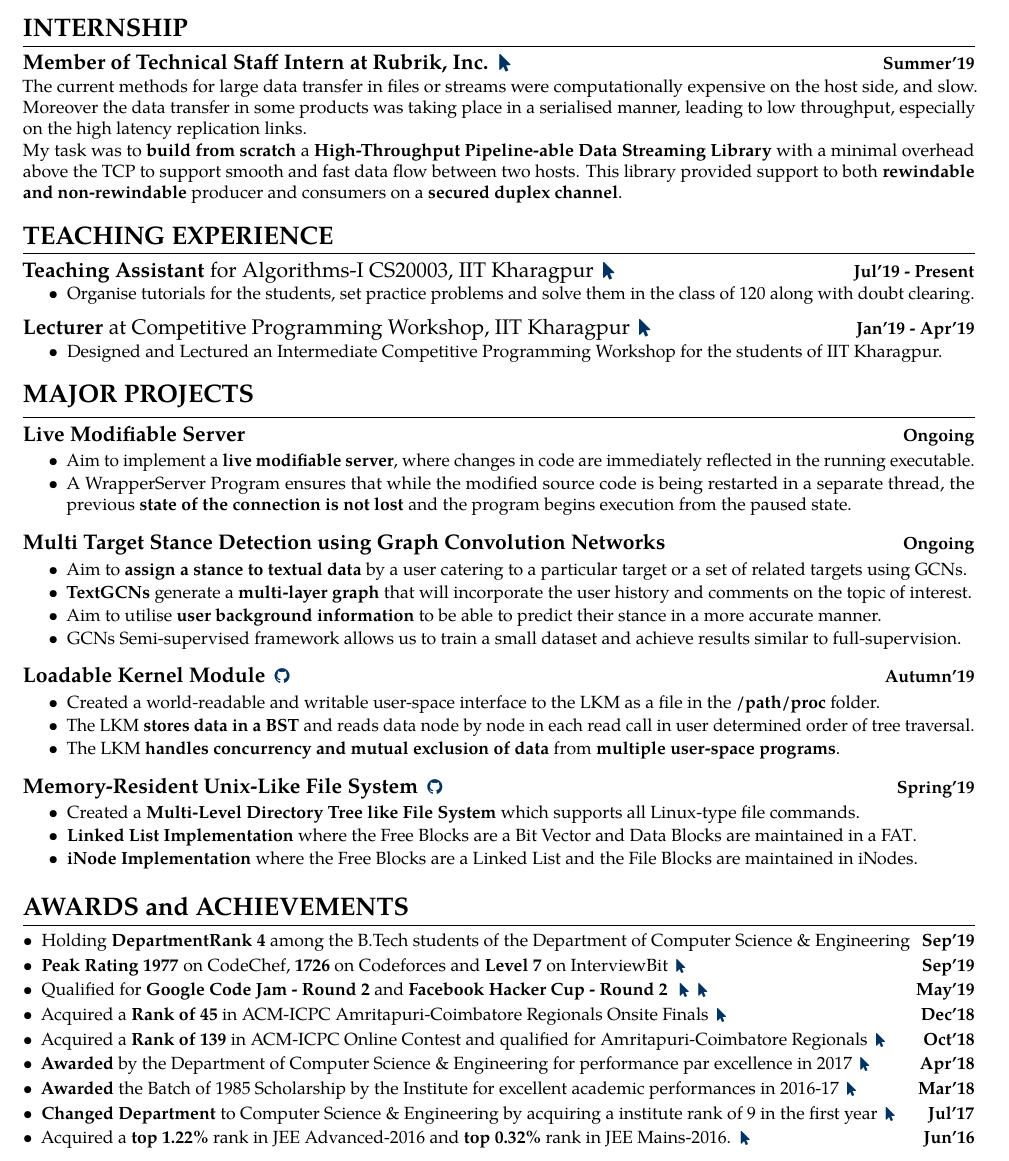
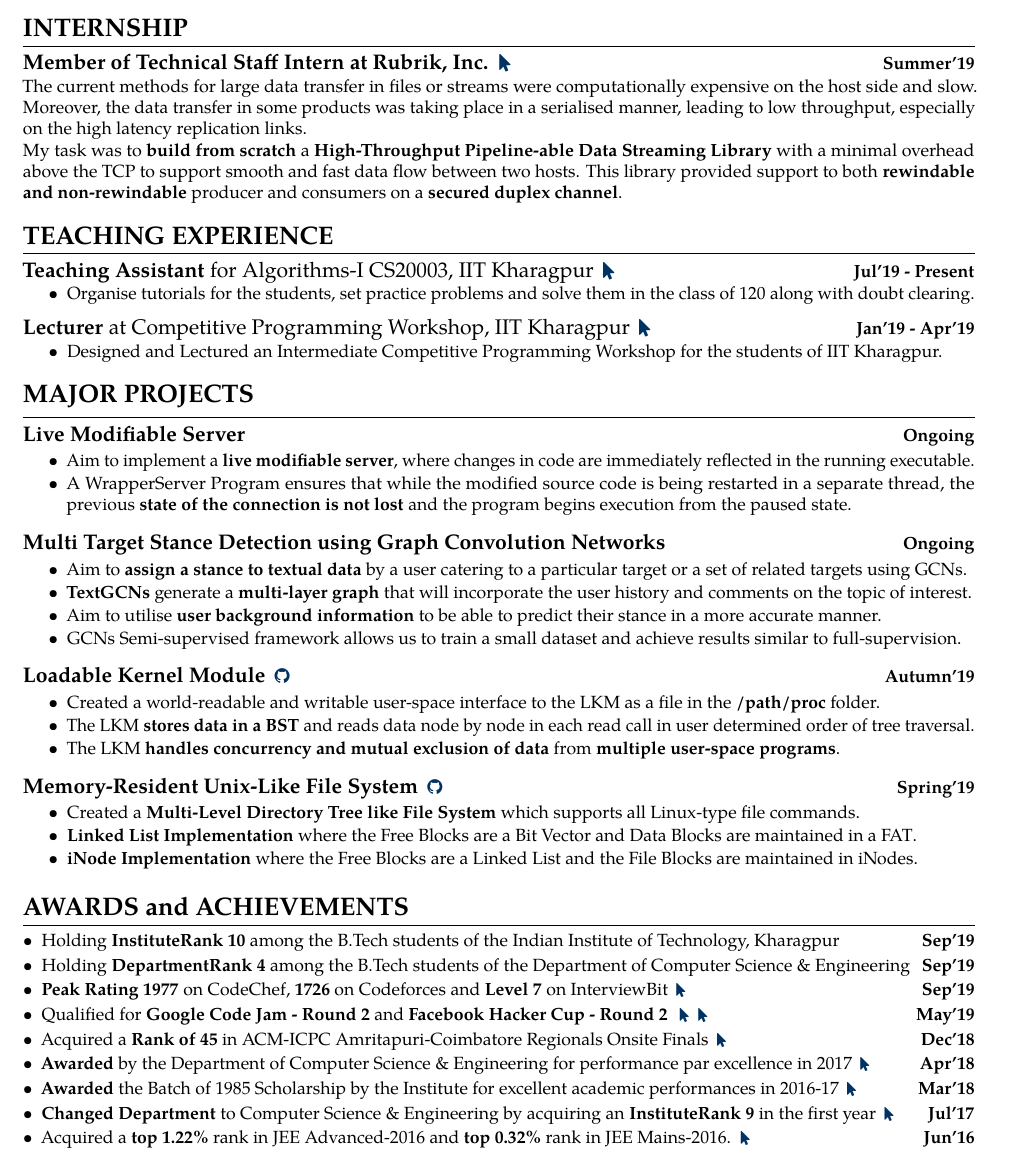
Before and after one commit to shmundhra/Credentials, a LaTeX CV (Resume/shmundhra_Final.tex): part of page 1 of 2, cut so that both start at the same text. Compiled offline with pdfLaTeX.

Commit message:
Add IR10 to Resume

```diff
--- a/Resume/shmundhra_Final.tex
+++ b/Resume/shmundhra_Final.tex
@@ -71,7 +71,7 @@
 \large {\textbf{Member of Technical Staff Intern at Rubrik, Inc.}} \normalsize
 \href{https://github.com/shmundhra/Credentials/tree/master/Internships} {\hspace{0.5ex}\faMousePointer}
 {\hfill} \textbf{Summer'19}\\[0.1em]%[-1.75em]
-The current methods for large data transfer in files or streams were computationally expensive on the host side, and slow. Moreover the data transfer in some products was taking place in a serialised manner, leading to low throughput, especially on the high latency replication links.\\
+The current methods for large data transfer in files or streams were computationally expensive on the host side and slow. Moreover, the data transfer in some products was taking place in a serialised manner, leading to low throughput, especially on the high latency replication links.\\
 My task was to \textbf{build from scratch} a \textbf{High-Throughput Pipeline-able Data Streaming Library} with a minimal overhead above the TCP to support smooth and fast data flow between two hosts. This library provided support to both \textbf{rewindable and non-rewindable} producer and consumers on a \textbf{secured duplex channel}.
 \iffalse
 \begin{itemize}
@@ -130,14 +130,15 @@ My task was to \textbf{build from scratch} a \textbf{High-Throughput Pipeline-ab
 \roottitle{\Large{AWARDS and ACHIEVEMENTS}}
 \spacedhrule{0.15ex}{1.0ex}
 \begin{itemize}[leftmargin=*]
+\item Holding \textbf{InstituteRank 10} among the B.Tech students of the Indian Institute of Technology, Kharagpur {\hfill}\textbf{Sep'19}\\[-1.8em]
 \item Holding \textbf{DepartmentRank 4} among the B.Tech students of the Department of Computer Science \& Engineering {\hfill}\textbf{Sep'19}\\[-1.8em]
 \item \textbf{Peak Rating} \textbf{1977} on CodeChef, \textbf{1726} on Codeforces and \textbf{Level 7} on InterviewBit \href{https://github.com/shmundhra/Credentials/tree/master/Competitive\%20Programming/Online\%20Judges\%20Profiles} {\hspace{0.5ex}\footnotesize\faMousePointer} {\hfill}\textbf{Sep'19}\\[-1.8em]
 \item Qualified for \textbf{Google Code Jam - Round 2} and \textbf{Facebook Hacker Cup - Round 2} \href{https://github.com/shmundhra/Credentials/tree/master/Competitive\%20Programming/Google\%20CodeJam} {\hspace{1ex}\footnotesize\faMousePointer} \href{https://github.com/shmundhra/Credentials/tree/master/Competitive\%20Programming/Facebook\%20Hacker\%20Cup} {\hspace{0.5ex}\footnotesize\faMousePointer} {\hfill}\textbf{May'19}\\[-1.8em]
 \item Acquired a \textbf{Rank of 45} in ACM-ICPC Amritapuri-Coimbatore Regionals Onsite Finals \href{https://github.com/shmundhra/Credentials/tree/master/Competitive\%20Programming/ACM\%20ICPC\%202018} {\hspace{0.5ex}\footnotesize\faMousePointer} {\hfill}\textbf{Dec'18}\\[-1.8em]
-\item Acquired a \textbf{Rank of 139} in ACM-ICPC Online Contest and qualified for Amritapuri-Coimbatore Regionals \href{https://github.com/shmundhra/Credentials/tree/master/Competitive\%20Programming/ACM\%20ICPC\%202018} {\hspace{0.5ex}\footnotesize\faMousePointer} {\hfill}\textbf{Oct'18}\\[-1.8em]
+%\item Acquired a \textbf{Rank of 139} in ACM-ICPC Online Contest and qualified for Amritapuri-Coimbatore Regionals \href{https://github.com/shmundhra/Credentials/tree/master/Competitive\%20Programming/ACM\%20ICPC\%202018} {\hspace{0.5ex}\footnotesize\faMousePointer} {\hfill}\textbf{Oct'18}\\[-1.8em]
 \item \textbf{Awarded} by the Department of Computer Science \& Engineering for performance par excellence in 2017 \href{https://github.com/shmundhra/Credentials/tree/master/Scholarships} {\hspace{0.5ex}\footnotesize\faMousePointer} {\hfill}\textbf{Apr'18}\\[-1.8em]
 \item \textbf{Awarded} the Batch of 1985 Scholarship by the Institute for excellent academic performances in 2016-17 \href{https://github.com/shmundhra/Credentials/tree/master/Academics} {\hspace{0.5ex}\footnotesize\faMousePointer} {\hfill}\textbf{Mar'18}\\[-1.8em]
-\item \textbf{Changed Department} to Computer Science \& Engineering by acquiring a institute rank of 9 in the first year \href{https://github.com/shmundhra/Credentials/tree/master/Academics} {\hspace{0.5ex}\footnotesize\faMousePointer} {\hfill}\textbf{Jul'17}\\[-1.8em]
+\item \textbf{Changed Department} to Computer Science \& Engineering by acquiring an \textbf{InstituteRank 9} in the first year \href{https://github.com/shmundhra/Credentials/tree/master/Academics} {\hspace{0.5ex}\footnotesize\faMousePointer} {\hfill}\textbf{Jul'17}\\[-1.8em]
 \item Acquired a \textbf{top 1.22\%} rank in JEE Advanced-2016 and \textbf{top 0.32\%} rank in JEE Mains-2016. \href{https://github.com/shmundhra/Credentials/tree/master/Academics} {\hspace{0.5ex}\footnotesize\faMousePointer} {\hfill}\textbf{Jun'16}\\[-1.8em]
 %\item \textbf{Awarded} the Merit-Cum Means Scholarship by the institute for excellent academic performances in 2018 \href{https://github.com/shmundhra/Credentials/tree/master/Scholarships} {\hspace{0.5ex}\footnotesize\faMousePointer} {\hfill}\textbf{Mar'19}\\[-1.8em]
 %\item Qualified for \textbf{Facebook Hacker Cup - Round 2} \href{https://github.com/shmundhra/Credentials/tree/master/Competitive\%20Programming/Facebook\%20Hacker\%20Cup} {\hspace{0.5ex}\footnotesize\faMousePointer} {\hfill}\textbf{July'18}\\[-1.8em]
```
Also changed, not shown: Resume/shmundhra_2019_Final.pdf.
